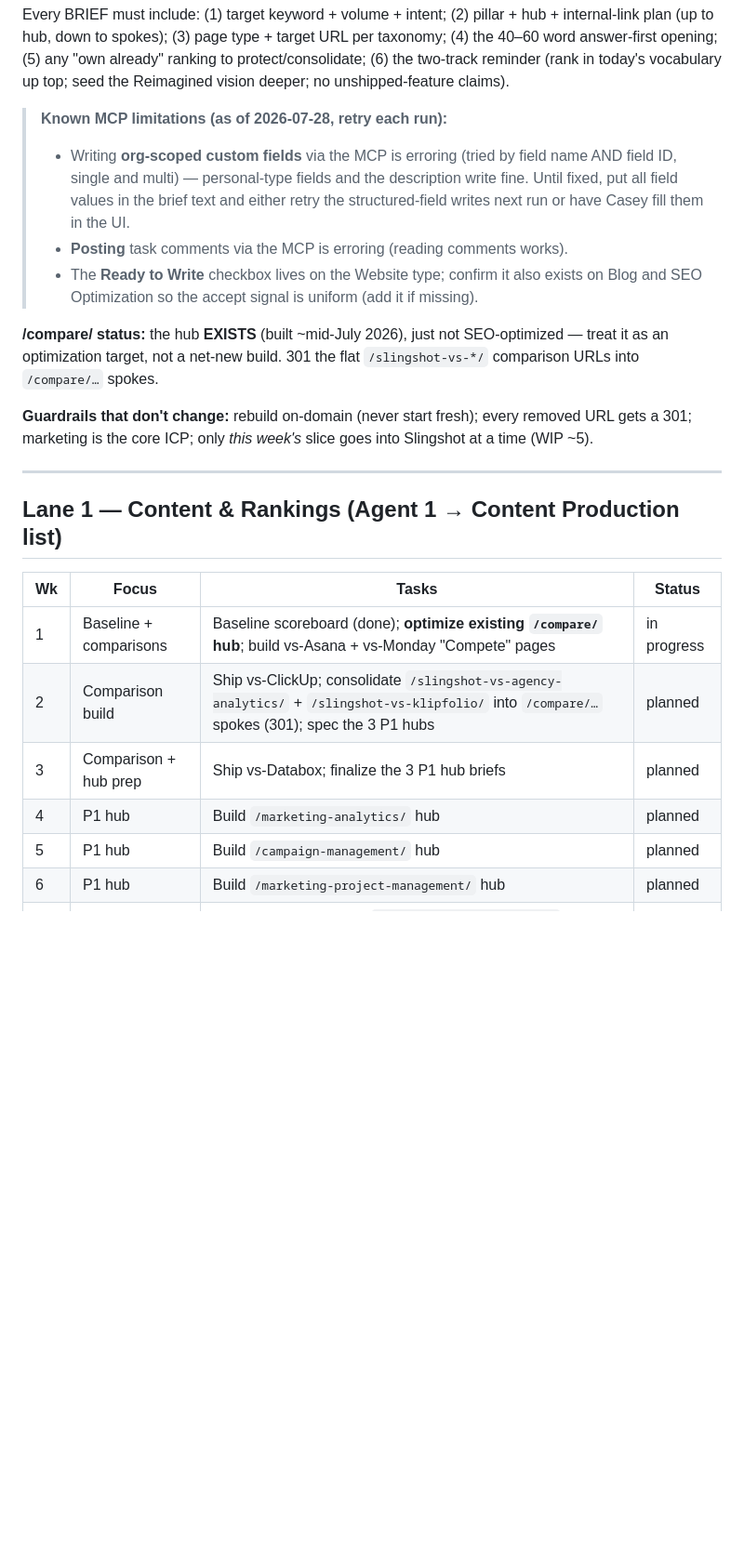
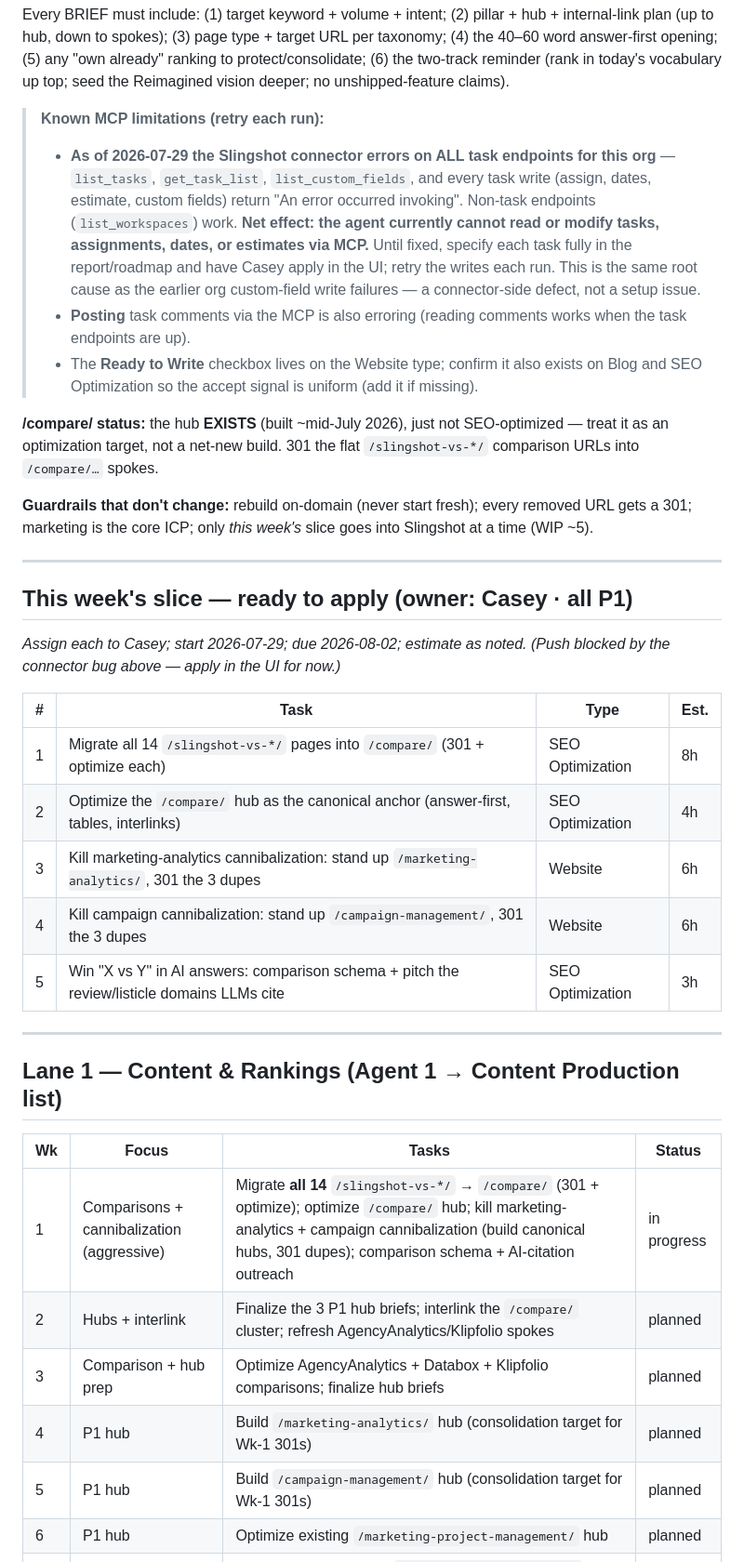
Before and after one commit to CCiniello/weekly-reports, a Markdown page: seo/slingshot/roadmap.md, the part around one of its changes. Shown at 93% size. GitHub-like rendering; blank space fills up the shorter version.

Commit message:
Standing rules: weekly Amplitude AI-SoV, 3-5 moves/week, mandatory task assignment (owner+dates+estimate); this-week aggressive slice; connector-bug note — Jul 29, 2026

```diff
--- a/seo/slingshot/roadmap.md
+++ b/seo/slingshot/roadmap.md
@@ -25,9 +35,9 @@ This is a living plan, not a fixed schedule. Each Monday the SEO Program agent r
 
 Every BRIEF must include: (1) target keyword + volume + intent; (2) pillar + hub + internal-link plan (up to hub, down to spokes); (3) page type + target URL per taxonomy; (4) the 40–60 word answer-first opening; (5) any "own already" ranking to protect/consolidate; (6) the two-track reminder (rank in today's vocabulary up top; seed the Reimagined vision deeper; no unshipped-feature claims).
 
-> **Known MCP limitations (as of 2026-07-28, retry each run):**
-> - Writing **org-scoped custom fields** via the MCP is erroring (tried by field name AND field ID, single and multi) — personal-type fields and the description write fine. Until fixed, put all field values in the brief text and either retry the structured-field writes next run or have Casey fill them in the UI.
-> - **Posting** task comments via the MCP is erroring (reading comments works).
+> **Known MCP limitations (retry each run):**
+> - **As of 2026-07-29 the Slingshot connector errors on ALL task endpoints for this org** — `list_tasks`, `get_task_list`, `list_custom_fields`, and every task write (assign, dates, estimate, custom fields) return "An error occurred invoking". Non-task endpoints (`list_workspaces`) work. **Net effect: the agent currently cannot read or modify tasks, assignments, dates, or estimates via MCP.** Until fixed, specify each task fully in the report/roadmap and have Casey apply in the UI; retry the writes each run. This is the same root cause as the earlier org custom-field write failures — a connector-side defect, not a setup issue.
+> - **Posting** task comments via the MCP is also erroring (reading comments works when the task endpoints are up).
 > - The **Ready to Write** checkbox lives on the Website type; confirm it also exists on Blog and SEO Optimization so the accept signal is uniform (add it if missing).
 
 **/compare/ status:** the hub **EXISTS** (built ~mid-July 2026), just not SEO-optimized — treat it as an optimization target, not a net-new build. 301 the flat `/slingshot-vs-*/` comparison URLs into `/compare/…` spokes.
@@ -36,16 +46,29 @@ Every BRIEF must include: (1) target keyword + volume + intent; (2) pillar + hub
 
 ---
 
+## This week's slice — ready to apply (owner: Casey · all P1)
+_Assign each to Casey; start 2026-07-29; due 2026-08-02; estimate as noted. (Push blocked by the connector bug above — apply in the UI for now.)_
+
+| # | Task | Type | Est. |
+|---|------|------|------|
+| 1 | Migrate all 14 `/slingshot-vs-*/` pages into `/compare/` (301 + optimize each) | SEO Optimization | 8h |
+| 2 | Optimize the `/compare/` hub as the canonical anchor (answer-first, tables, interlinks) | SEO Optimization | 4h |
+| 3 | Kill marketing-analytics cannibalization: stand up `/marketing-analytics/`, 301 the 3 dupes | Website | 6h |
+| 4 | Kill campaign cannibalization: stand up `/campaign-management/`, 301 the 3 dupes | Website | 6h |
+| 5 | Win "X vs Y" in AI answers: comparison schema + pitch the review/listicle domains LLMs cite | SEO Optimization | 3h |
+
+---
+
 ## Lane 1 — Content & Rankings  (Agent 1 → Content Production list)
 
 | Wk | Focus | Tasks | Status |
 |----|-------|-------|--------|
-| 1 | Baseline + comparisons | Baseline scoreboard (done); **optimize existing `/compare/` hub**; build vs-Asana + vs-Monday "Compete" pages | in progress |
-| 2 | Comparison build | Ship vs-ClickUp; consolidate `/slingshot-vs-agency-analytics/` + `/slingshot-vs-klipfolio/` into `/compare/…` spokes (301); spec the 3 P1 hubs | planned |
-| 3 | Comparison + hub prep | Ship vs-Databox; finalize the 3 P1 hub briefs | planned |
-| 4 | P1 hub | Build `/marketing-analytics/` hub | planned |
-| 5 | P1 hub | Build `/campaign-management/` hub | planned |
-| 6 | P1 hub | Build `/marketing-project-management/` hub | planned |
+| 1 | Comparisons + cannibalization (aggressive) | Migrate **all 14** `/slingshot-vs-*/` → `/compare/` (301 + optimize); optimize `/compare/` hub; kill marketing-analytics + campaign cannibalization (build canonical hubs, 301 dupes); comparison schema + AI-citation outreach | in progress |
+| 2 | Hubs + interlink | Finalize the 3 P1 hub briefs; interlink the `/compare/` cluster; refresh AgencyAnalytics/Klipfolio spokes | planned |
+| 3 | Comparison + hub prep | Optimize AgencyAnalytics + Databox + Klipfolio comparisons; finalize hub briefs | planned |
+| 4 | P1 hub | Build `/marketing-analytics/` hub (consolidation target for Wk-1 301s) | planned |
+| 5 | P1 hub | Build `/campaign-management/` hub (consolidation target for Wk-1 301s) | planned |
+| 6 | P1 hub | Optimize existing `/marketing-project-management/` hub | planned |
 | 7 | Consolidate + refresh | Merge 2 SEO pages → `/solutions/marketing/seo/`; refresh marketing-KPIs + content-KPIs winners, interlink to hubs | planned |
 | 8 | Category pillar | Launch `/marketing-execution-platform/` + first thought-leadership spoke | planned |
 
```
Also changed, not shown: other parts of seo/slingshot/roadmap.md (+16 -3 lines).
